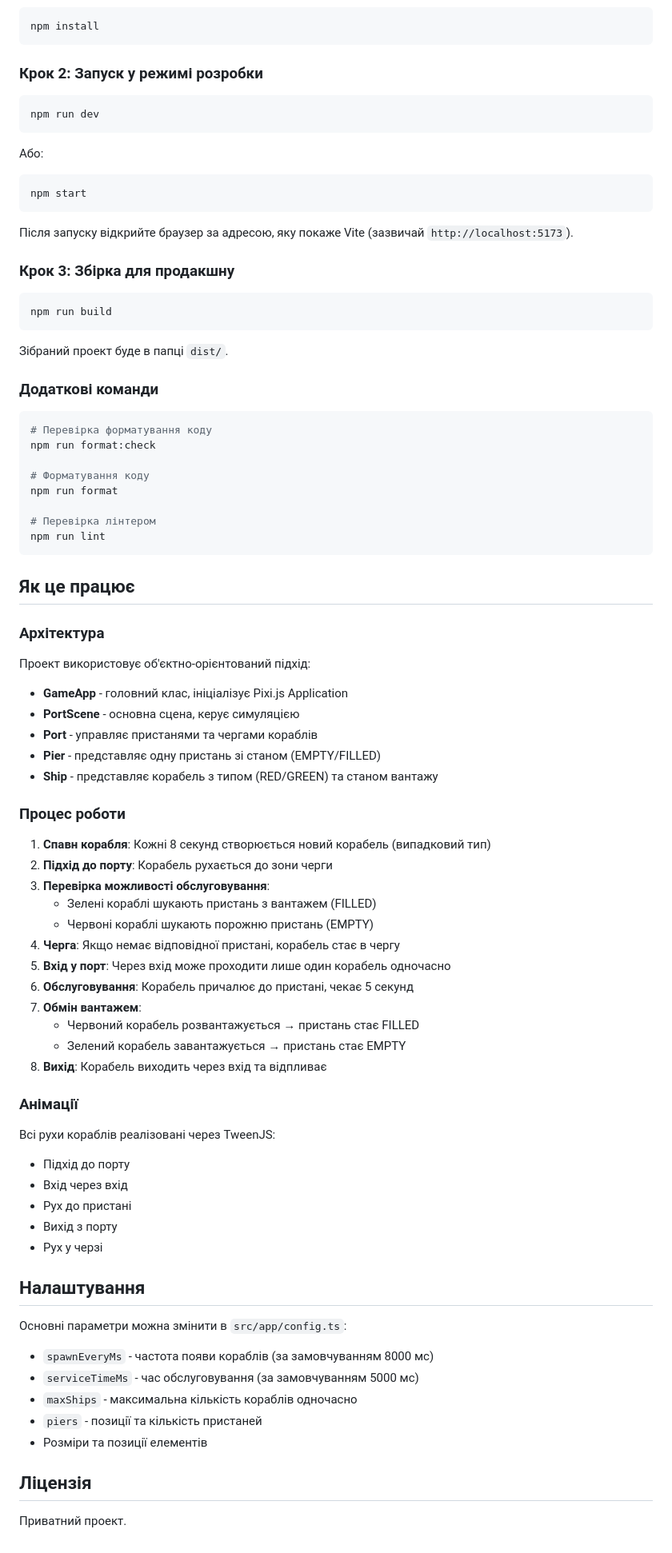
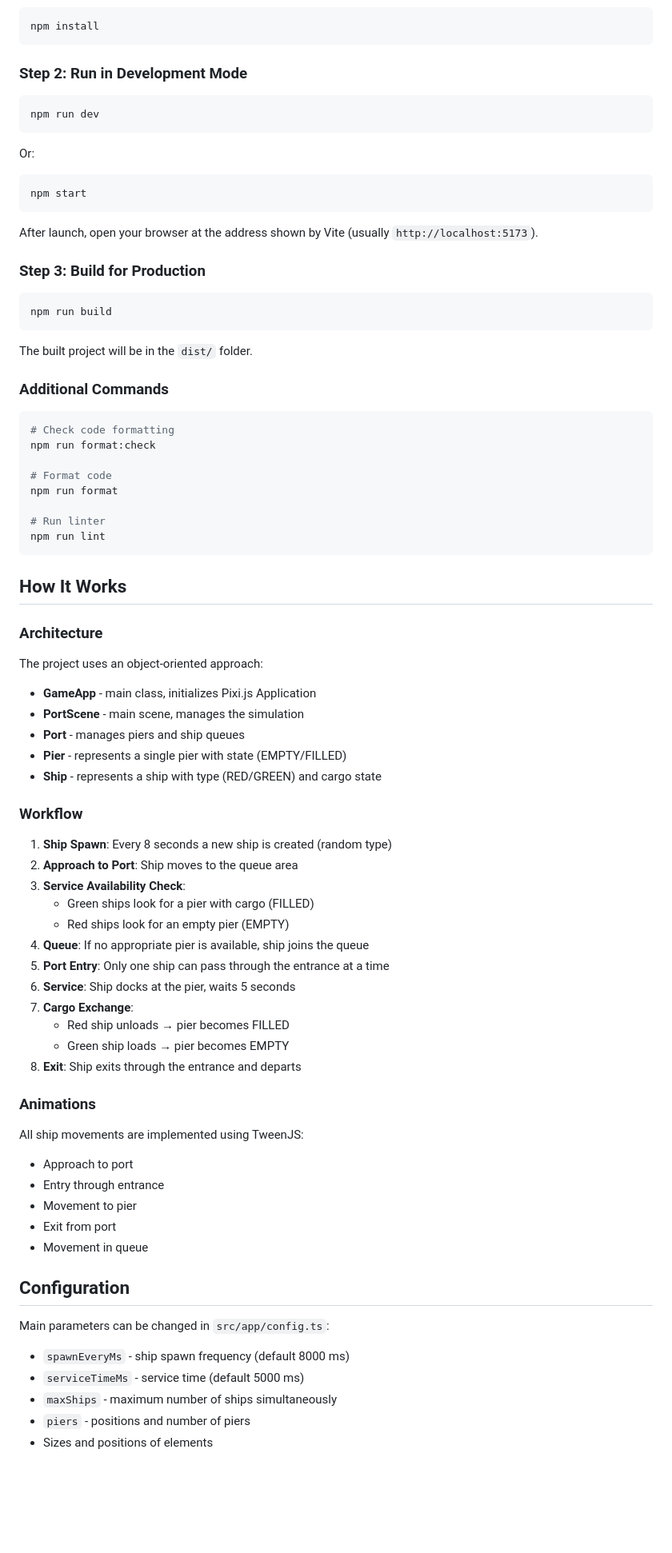
Before and after one commit to Vergos1/project_PixiShipSimulation, a Markdown page: README.md, the part around one of its changes. Shown at 80% size. Drawn GitHub-style; blank space fills up the shorter version.

````diff
--- a/README.md
+++ b/README.md
@@ -77,87 +76,83 @@ src/
 npm install
 ```
 
-### Крок 2: Запуск у режимі розробки
+### Step 2: Run in Development Mode
 
 ```bash
 npm run dev
 ```
 
-Або:
+Or:
 
 ```bash
 npm start
 ```
 
-Після запуску відкрийте браузер за адресою, яку покаже Vite (зазвичай `http://localhost:5173`).
+After launch, open your browser at the address shown by Vite (usually `http://localhost:5173`).
 
-### Крок 3: Збірка для продакшну
+### Step 3: Build for Production
 
 ```bash
 npm run build
 ```
 
-Зібраний проект буде в папці `dist/`.
+The built project will be in the `dist/` folder.
 
-### Додаткові команди
+### Additional Commands
 
 ```bash
-# Перевірка форматування коду
+# Check code formatting
 npm run format:check
 
-# Форматування коду
+# Format code
 npm run format
 
-# Перевірка лінтером
+# Run linter
 npm run lint
 ```
 
-## Як це працює
+## How It Works
 
-### Архітектура
+### Architecture
 
-Проект використовує об'єктно-орієнтований підхід:
+The project uses an object-oriented approach:
 
-- **GameApp** - головний клас, ініціалізує Pixi.js Application
-- **PortScene** - основна сцена, керує симуляцією
-- **Port** - управляє пристанями та чергами кораблів
-- **Pier** - представляє одну пристань зі станом (EMPTY/FILLED)
-- **Ship** - представляє корабель з типом (RED/GREEN) та станом вантажу
+- **GameApp** - main class, initializes Pixi.js Application
+- **PortScene** - main scene, manages the simulation
+- **Port** - manages piers and ship queues
+- **Pier** - represents a single pier with state (EMPTY/FILLED)
+- **Ship** - represents a ship with type (RED/GREEN) and cargo state
 
-### Процес роботи
+### Workflow
 
-1. **Спавн корабля**: Кожні 8 секунд створюється новий корабель (випадковий тип)
-2. **Підхід до порту**: Корабель рухається до зони черги
-3. **Перевірка можливості обслуговування**:
-   - Зелені кораблі шукають пристань з вантажем (FILLED)
-   - Червоні кораблі шукають порожню пристань (EMPTY)
-4. **Черга**: Якщо немає відповідної пристані, корабель стає в чергу
-5. **Вхід у порт**: Через вхід може проходити лише один корабель одночасно
-6. **Обслуговування**: Корабель причалює до пристані, чекає 5 секунд
-7. **Обмін вантажем**:
-   - Червоний корабель розвантажується → пристань стає FILLED
-   - Зелений корабель завантажується → пристань стає EMPTY
-8. **Вихід**: Корабель виходить через вхід та відпливає
+1. **Ship Spawn**: Every 8 seconds a new ship is created (random type)
+2. **Approach to Port**: Ship moves to the queue area
+3. **Service Availability Check**:
+   - Green ships look for a pier with cargo (FILLED)
+   - Red ships look for an empty pier (EMPTY)
+4. **Queue**: If no appropriate pier is available, ship joins the queue
+5. **Port Entry**: Only one ship can pass through the entrance at a time
+6. **Service**: Ship docks at the pier, waits 5 seconds
+7. **Cargo Exchange**:
+   - Red ship unloads → pier becomes FILLED
+   - Green ship loads → pier becomes EMPTY
+8. **Exit**: Ship exits through the entrance and departs
 
-### Анімації
+### Animations
 
-Всі рухи кораблів реалізовані через TweenJS:
-- Підхід до порту
-- Вхід через вхід
-- Рух до пристані
-- Вихід з порту
-- Рух у черзі
+All ship movements are implemented using TweenJS:
+- Approach to port
+- Entry through entrance
+- Movement to pier
+- Exit from port
+- Movement in queue
 
-## Налаштування
+## Configuration
 
-Основні параметри можна змінити в `src/app/config.ts`:
+Main parameters can be changed in `src/app/config.ts`:
 
-- `spawnEveryMs` - частота появи кораблів (за замовчуванням 8000 мс)
-- `serviceTimeMs` - час обслуговування (за замовчуванням 5000 мс)
-- `maxShips` - максимальна кількість кораблів одночасно
-- `piers` - позиції та кількість пристаней
-- Розміри та позиції елементів
-
-## Ліцензія
-
-Приватний проект.
+- `spawnEveryMs` - ship spawn frequency (default 8000 ms)
+- `serviceTimeMs` - service time (default 5000 ms)
+- `maxShips` - maximum number of ships simultaneously
+- `piers` - positions and number of piers
+- Sizes and positions of elements
````
Also changed, not shown: other parts of README.md (+48 -49 lines).
